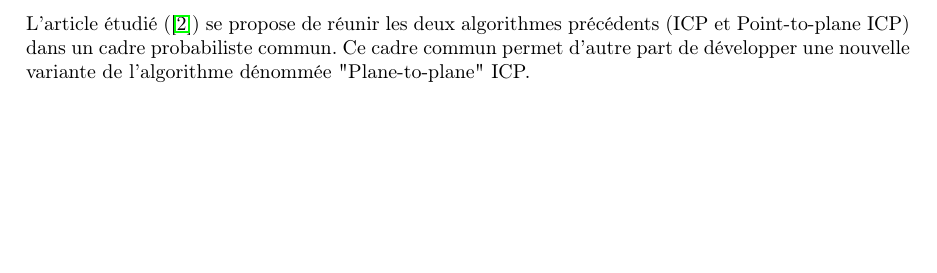
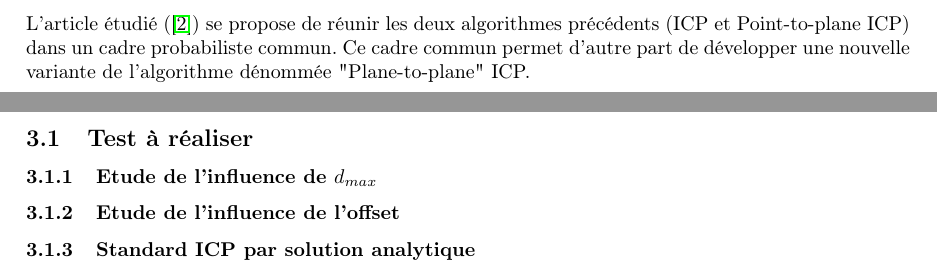
Before and after one commit to Al-th/MVA_Npm, a LaTeX document (Report/lab_report_1.tex, which reads Report/Chapters/Implementation.tex): part of page 5 of 9 before the commit and two parts of pages 5 and 6 of 9 after it, the two joined at a grey line, cut so that both start at the same text, the shorter picture padded with empty space. Compiled offline with pdfLaTeX.

Commit message:
Debut de redaction

```diff
--- a/Report/Chapters/Implementation.tex
+++ b/Report/Chapters/Implementation.tex
@@ -1 +1,6 @@
 \section{Implémentation et analyse}
+
+\subsection{Test à réaliser}
+\subsubsection{Etude de l'influence de $d_{max}$}
+\subsubsection{Etude de l'influence de l'offset}
+\subsubsection{Standard ICP par solution analytique}
```
Also changed, not shown: 5 other files.
